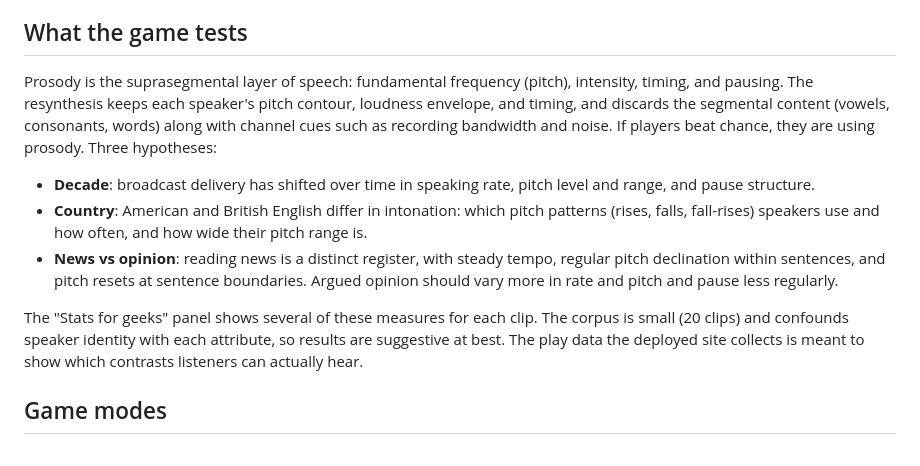
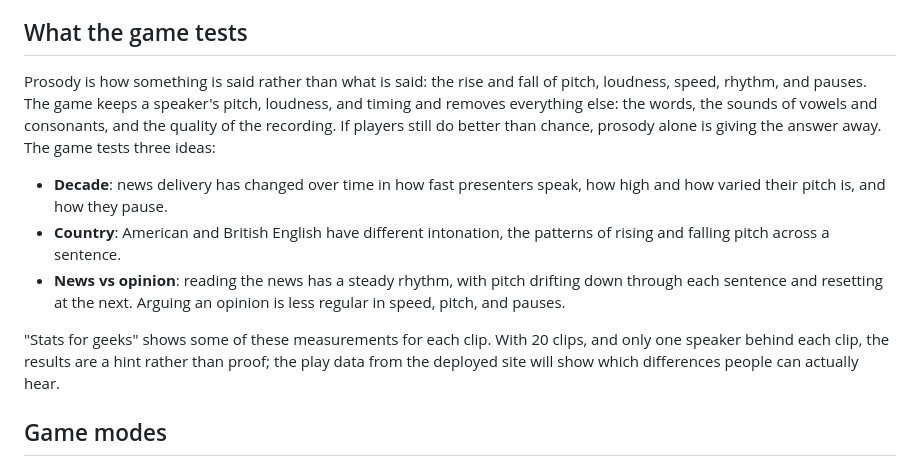
Before and after one commit to gkossinets/brass-anchors, a Markdown page: README.md, the part around the change. Rendered like a GitHub page.

Commit message:
README: plainer explanation of prosody and what the game tests
Co-Authored-By: Claude Opus 5.5 <noreply@anthropic.com>

```diff
--- a/README.md
+++ b/README.md
@@ -6,13 +6,13 @@ Brass Anchors is a browser game built from 10 to 20 second clips of news anchors
 
 ## What the game tests
 
-Prosody is the suprasegmental layer of speech: fundamental frequency (pitch), intensity, timing, and pausing. The resynthesis keeps each speaker's pitch contour, loudness envelope, and timing, and discards the segmental content (vowels, consonants, words) along with channel cues such as recording bandwidth and noise. If players beat chance, they are using prosody. Three hypotheses:
+Prosody is how something is said rather than what is said: the rise and fall of pitch, loudness, speed, rhythm, and pauses. The game keeps a speaker's pitch, loudness, and timing and removes everything else: the words, the sounds of vowels and consonants, and the quality of the recording. If players still do better than chance, prosody alone is giving the answer away. The game tests three ideas:
 
-- **Decade**: broadcast delivery has shifted over time in speaking rate, pitch level and range, and pause structure.
-- **Country**: American and British English differ in intonation: which pitch patterns (rises, falls, fall-rises) speakers use and how often, and how wide their pitch range is.
-- **News vs opinion**: reading news is a distinct register, with steady tempo, regular pitch declination within sentences, and pitch resets at sentence boundaries. Argued opinion should vary more in rate and pitch and pause less regularly.
+- **Decade**: news delivery has changed over time in how fast presenters speak, how high and how varied their pitch is, and how they pause.
+- **Country**: American and British English have different intonation, the patterns of rising and falling pitch across a sentence.
+- **News vs opinion**: reading the news has a steady rhythm, with pitch drifting down through each sentence and resetting at the next. Arguing an opinion is less regular in speed, pitch, and pauses.
 
-The "Stats for geeks" panel shows several of these measures for each clip. The corpus is small (20 clips) and confounds speaker identity with each attribute, so results are suggestive at best. The play data the deployed site collects is meant to show which contrasts listeners can actually hear.
+"Stats for geeks" shows some of these measurements for each clip. With 20 clips, and only one speaker behind each clip, the results are a hint rather than proof; the play data from the deployed site will show which differences people can actually hear.
 
 ## Game modes
 
```
